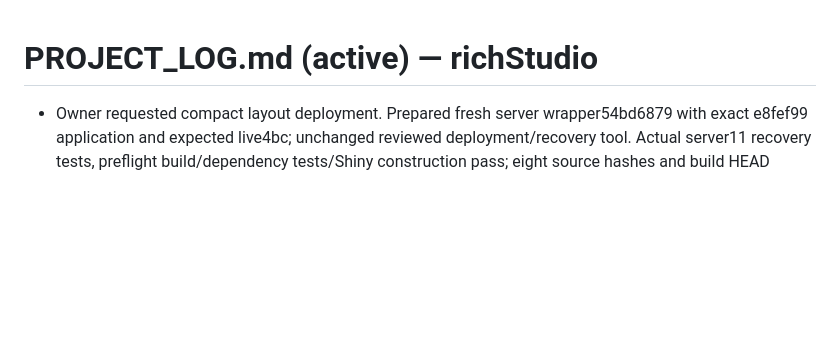
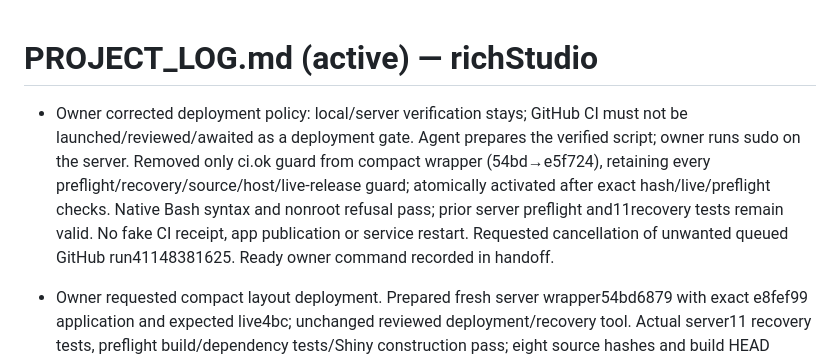
Before and after one commit to hurlab/richStudio, a Markdown page: PROJECT_LOG.md, the part around the change. Rendered like a GitHub page; blank space fills up the shorter version.

```diff
--- a/PROJECT_LOG.md
+++ b/PROJECT_LOG.md
@@ -1,4 +1,6 @@
 # PROJECT_LOG.md (active) — richStudio
+
+- Owner corrected deployment policy: local/server verification stays; GitHub CI must not be launched/reviewed/awaited as a deployment gate. Agent prepares the verified script; owner runs sudo on the server. Removed only ci.ok guard from compact wrapper (54bd→e5f724), retaining every preflight/recovery/source/host/live-release guard; atomically activated after exact hash/live/preflight checks. Native Bash syntax and nonroot refusal pass; prior server preflight and11recovery tests remain valid. No fake CI receipt, app publication or service restart. Requested cancellation of unwanted queued GitHub run41148381625. Ready owner command recorded in handoff.
 
 - Owner requested compact layout deployment. Prepared fresh server wrapper54bd6879 with exact e8fef99 application and expected live4bc; unchanged reviewed deployment/recovery tool. Actual server11 recovery tests, preflight build/dependency tests/Shiny construction pass; eight source hashes and build HEAD match. Preflight receipt is active, CI receipt absent because run41148381625 is still queued with no jobs. Production remains4bc/active. Noninteractive sudo reports password required; no publication/restart was attempted. Full logs and independent conditional preparation review retained under layout-density/deployment.
 
```
Also changed, not shown: PROJECT_HANDOFF.md (+2 -0 lines).
